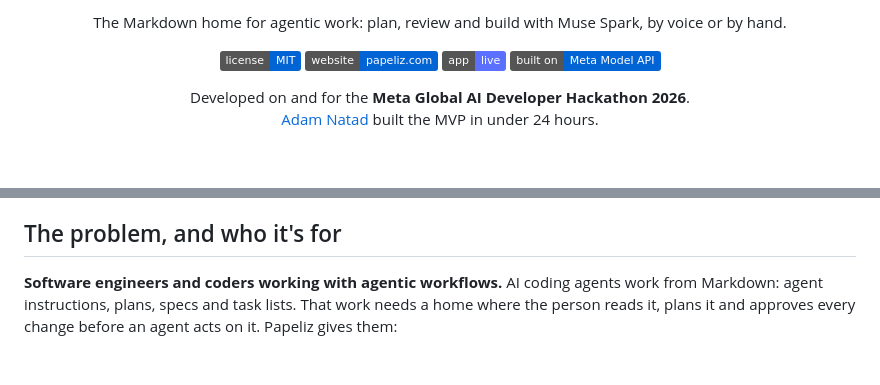
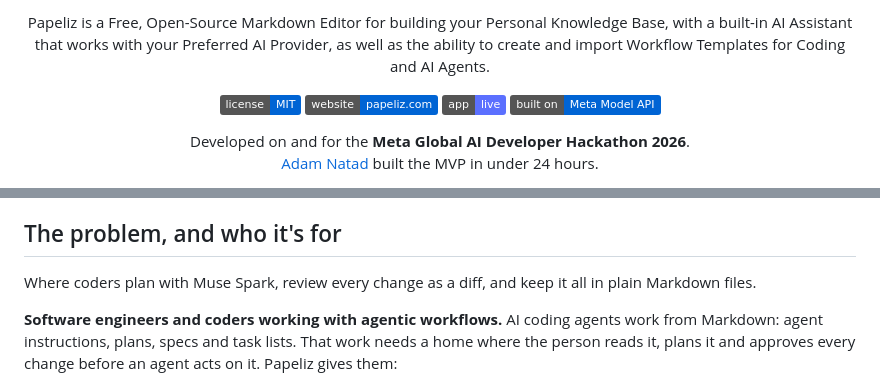
Before and after one commit to AdamNatad/Papeliz, a Markdown page: README.md, 2 parts joined by grey strips. Rendered like a GitHub page; badges without logos; blank space fills up the shorter version.

Commit message:
README: the title Papeliz - Making Notes Simple., with Papeliz's long description under it

```diff
--- a/README.md
+++ b/README.md
@@ -10,6 +8,8 @@
 
 <p align="center">
-  The Markdown home for agentic work: plan, review and build with Muse Spark, by voice or by hand.
+  Papeliz is a Free, Open-Source Markdown Editor for building your Personal Knowledge Base, with a built-in AI
+  Assistant that works with your Preferred AI Provider, as well as the ability to create and import Workflow Templates
+  for Coding and AI Agents.
 </p>
 
 <p align="center">
@@ -79,6 +79,8 @@ Then try, in this order:
   writes its alt text with Muse Spark's vision.
 
 ## The problem, and who it's for
+
+Where coders plan with Muse Spark, review every change as a diff, and keep it all in plain Markdown files.
 
 **Software engineers and coders working with agentic workflows.** AI coding agents work from Markdown: agent
 instructions, plans, specs and task lists. That work needs a home where the person reads it, plans it and approves
```
Also changed, not shown: other parts of README.md (+1 -3 lines).
